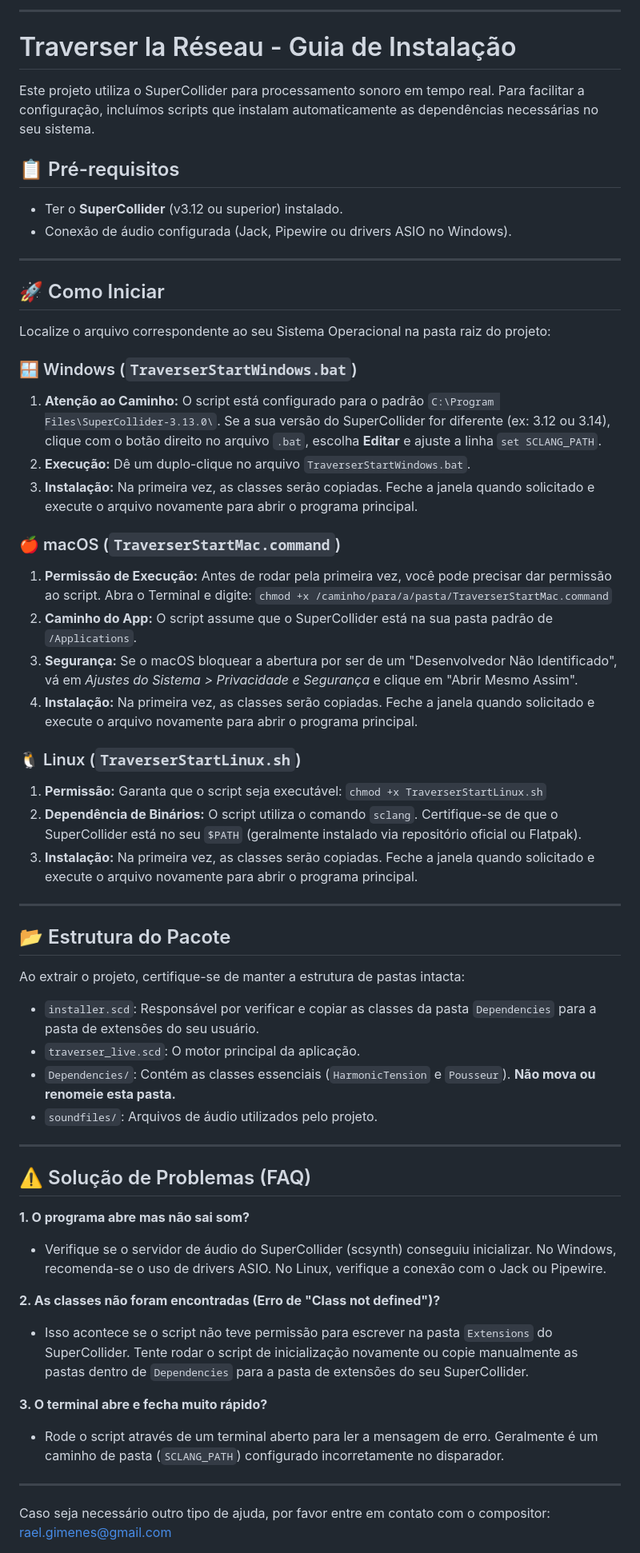
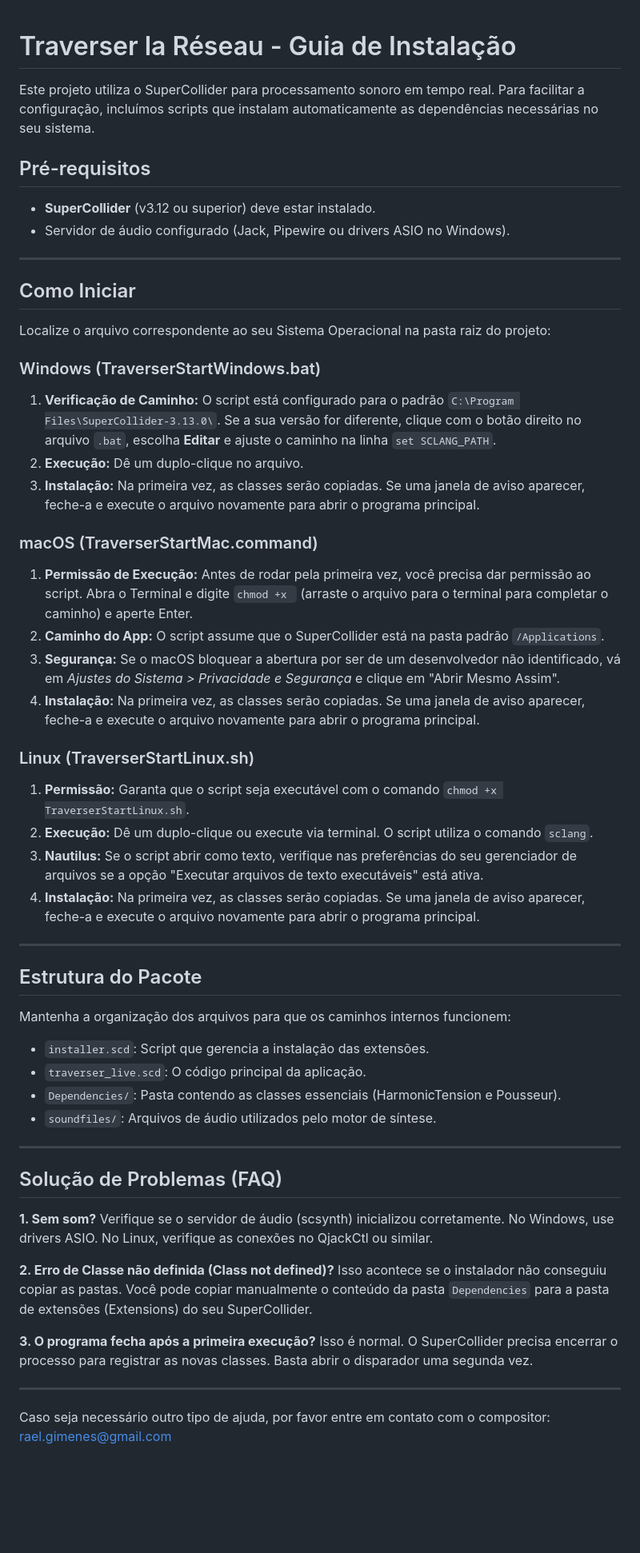
Before and after one commit to rbgtoffolo/traverserLaReseau, a Markdown page: README_PT_BR.md, the part around the change. Shown at 80% size. Drawn GitHub-style; blank space fills up the shorter version.

```diff
--- a/README_PT_BR.md
+++ b/README_PT_BR.md
@@ -1,67 +1,55 @@
----
-
 # Traverser la Réseau - Guia de Instalação
 
 Este projeto utiliza o SuperCollider para processamento sonoro em tempo real. Para facilitar a configuração, incluímos scripts que instalam automaticamente as dependências necessárias no seu sistema.
 
-## 📋 Pré-requisitos
-
-* Ter o **SuperCollider** (v3.12 ou superior) instalado.
-* Conexão de áudio configurada (Jack, Pipewire ou drivers ASIO no Windows).
+## Pré-requisitos
+- **SuperCollider** (v3.12 ou superior) deve estar instalado.
+- Servidor de áudio configurado (Jack, Pipewire ou drivers ASIO no Windows).
 
 ---
 
-## 🚀 Como Iniciar
+## Como Iniciar
 
 Localize o arquivo correspondente ao seu Sistema Operacional na pasta raiz do projeto:
 
-### 🪟 Windows (`TraverserStartWindows.bat`)
+### Windows (TraverserStartWindows.bat)
+1. **Verificação de Caminho:** O script está configurado para o padrão `C:\Program Files\SuperCollider-3.13.0\`. Se a sua versão for diferente, clique com o botão direito no arquivo `.bat`, escolha **Editar** e ajuste o caminho na linha `set SCLANG_PATH`.
+2. **Execução:** Dê um duplo-clique no arquivo.
+3. **Instalação:** Na primeira vez, as classes serão copiadas. Se uma janela de aviso aparecer, feche-a e execute o arquivo novamente para abrir o programa principal.
 
-1. **Atenção ao Caminho:** O script está configurado para o padrão `C:\Program Files\SuperCollider-3.13.0\`. Se a sua versão do SuperCollider for diferente (ex: 3.12 ou 3.14), clique com o botão direito no arquivo `.bat`, escolha **Editar** e ajuste a linha `set SCLANG_PATH`.
-2. **Execução:** Dê um duplo-clique no arquivo `TraverserStartWindows.bat`.
-3. **Instalação:** Na primeira vez, as classes serão copiadas. Feche a janela quando solicitado e execute o arquivo novamente para abrir o programa principal.
+### macOS (TraverserStartMac.command)
+1. **Permissão de Execução:** Antes de rodar pela primeira vez, você precisa dar permissão ao script. Abra o Terminal e digite `chmod +x ` (arraste o arquivo para o terminal para completar o caminho) e aperte Enter.
+2. **Caminho do App:** O script assume que o SuperCollider está na pasta padrão `/Applications`.
+3. **Segurança:** Se o macOS bloquear a abertura por ser de um desenvolvedor não identificado, vá em *Ajustes do Sistema > Privacidade e Segurança* e clique em "Abrir Mesmo Assim".
+4. **Instalação:** Na primeira vez, as classes serão copiadas. Se uma janela de aviso aparecer, feche-a e execute o arquivo novamente para abrir o programa principal.
 
-### 🍎 macOS (`TraverserStartMac.command`)
-
-1. **Permissão de Execução:** Antes de rodar pela primeira vez, você pode precisar dar permissão ao script. Abra o Terminal e digite:
-`chmod +x /caminho/para/a/pasta/TraverserStartMac.command`
-2. **Caminho do App:** O script assume que o SuperCollider está na sua pasta padrão de `/Applications`.
-3. **Segurança:** Se o macOS bloquear a abertura por ser de um "Desenvolvedor Não Identificado", vá em *Ajustes do Sistema > Privacidade e Segurança* e clique em "Abrir Mesmo Assim".
-4. **Instalação:** Na primeira vez, as classes serão copiadas. Feche a janela quando solicitado e execute o arquivo novamente para abrir o programa principal.
-
-### 🐧 Linux (`TraverserStartLinux.sh`)
-
-1. **Permissão:** Garanta que o script seja executável:
-`chmod +x TraverserStartLinux.sh`
-2. **Dependência de Binários:** O script utiliza o comando `sclang`. Certifique-se de que o SuperCollider está no seu `$PATH` (geralmente instalado via repositório oficial ou Flatpak).
-3. **Instalação:** Na primeira vez, as classes serão copiadas. Feche a janela quando solicitado e execute o arquivo novamente para abrir o programa principal.
+### Linux (TraverserStartLinux.sh)
+1. **Permissão:** Garanta que o script seja executável com o comando `chmod +x TraverserStartLinux.sh`.
+2. **Execução:** Dê um duplo-clique ou execute via terminal. O script utiliza o comando `sclang`.
+3. **Nautilus:** Se o script abrir como texto, verifique nas preferências do seu gerenciador de arquivos se a opção "Executar arquivos de texto executáveis" está ativa.
+4. **Instalação:** Na primeira vez, as classes serão copiadas. Se uma janela de aviso aparecer, feche-a e execute o arquivo novamente para abrir o programa principal.
 
 ---
 
-## 📂 Estrutura do Pacote
-
-Ao extrair o projeto, certifique-se de manter a estrutura de pastas intacta:
-
-* `installer.scd`: Responsável por verificar e copiar as classes da pasta `Dependencies` para a pasta de extensões do seu usuário.
-* `traverser_live.scd`: O motor principal da aplicação.
-* `Dependencies/`: Contém as classes essenciais (`HarmonicTension` e `Pousseur`). **Não mova ou renomeie esta pasta.**
-* `soundfiles/`: Arquivos de áudio utilizados pelo projeto.
+## Estrutura do Pacote
+Mantenha a organização dos arquivos para que os caminhos internos funcionem:
+- `installer.scd`: Script que gerencia a instalação das extensões.
+- `traverser_live.scd`: O código principal da aplicação.
+- `Dependencies/`: Pasta contendo as classes essenciais (HarmonicTension e Pousseur).
+- `soundfiles/`: Arquivos de áudio utilizados pelo motor de síntese.
 
 ---
 
-## ⚠️ Solução de Problemas (FAQ)
+## Solução de Problemas (FAQ)
 
-**1. O programa abre mas não sai som?**
+**1. Sem som?**
+Verifique se o servidor de áudio (scsynth) inicializou corretamente. No Windows, use drivers ASIO. No Linux, verifique as conexões no QjackCtl ou similar.
 
-* Verifique se o servidor de áudio do SuperCollider (scsynth) conseguiu inicializar. No Windows, recomenda-se o uso de drivers ASIO. No Linux, verifique a conexão com o Jack ou Pipewire.
+**2. Erro de Classe não definida (Class not defined)?**
+Isso acontece se o instalador não conseguiu copiar as pastas. Você pode copiar manualmente o conteúdo da pasta `Dependencies` para a pasta de extensões (Extensions) do seu SuperCollider.
 
-**2. As classes não foram encontradas (Erro de "Class not defined")?**
-
-* Isso acontece se o script não teve permissão para escrever na pasta `Extensions` do SuperCollider. Tente rodar o script de inicialização novamente ou copie manualmente as pastas dentro de `Dependencies` para a pasta de extensões do seu SuperCollider.
-
-**3. O terminal abre e fecha muito rápido?**
-
-* Rode o script através de um terminal aberto para ler a mensagem de erro. Geralmente é um caminho de pasta (`SCLANG_PATH`) configurado incorretamente no disparador.
+**3. O programa fecha após a primeira execução?**
+Isso é normal. O SuperCollider precisa encerrar o processo para registrar as novas classes. Basta abrir o disparador uma segunda vez.
 
 ---
 
```
